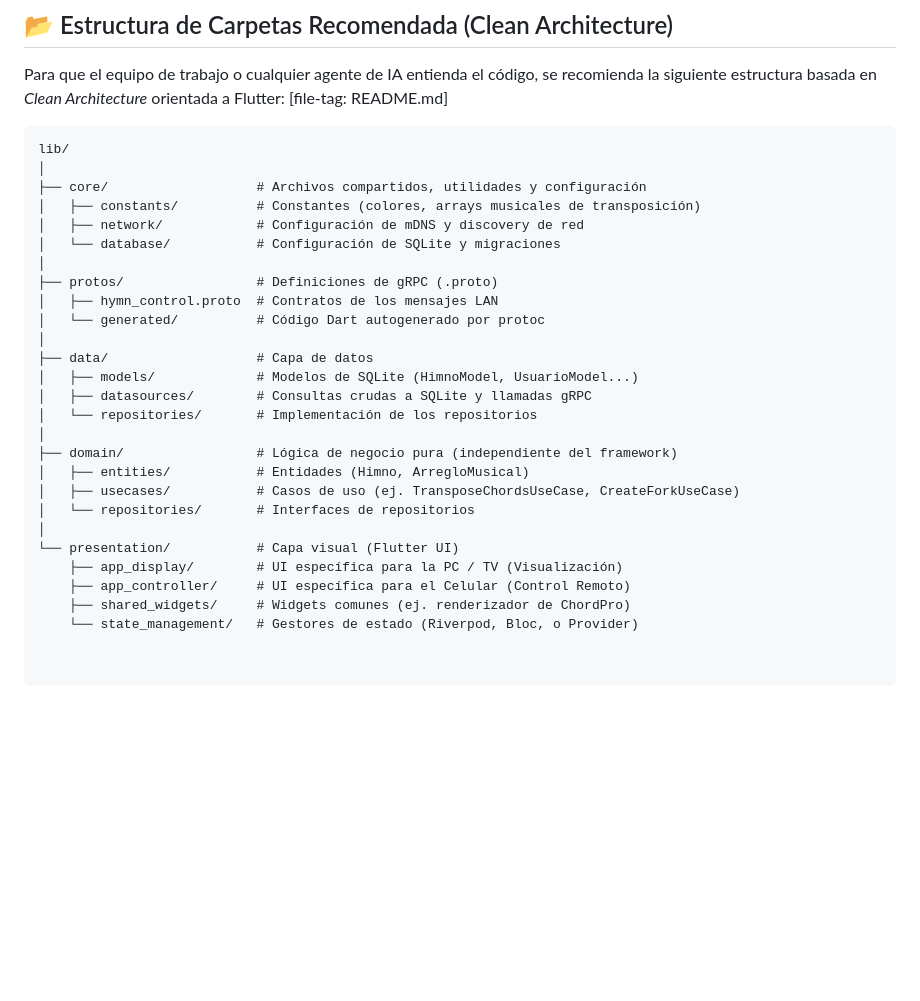
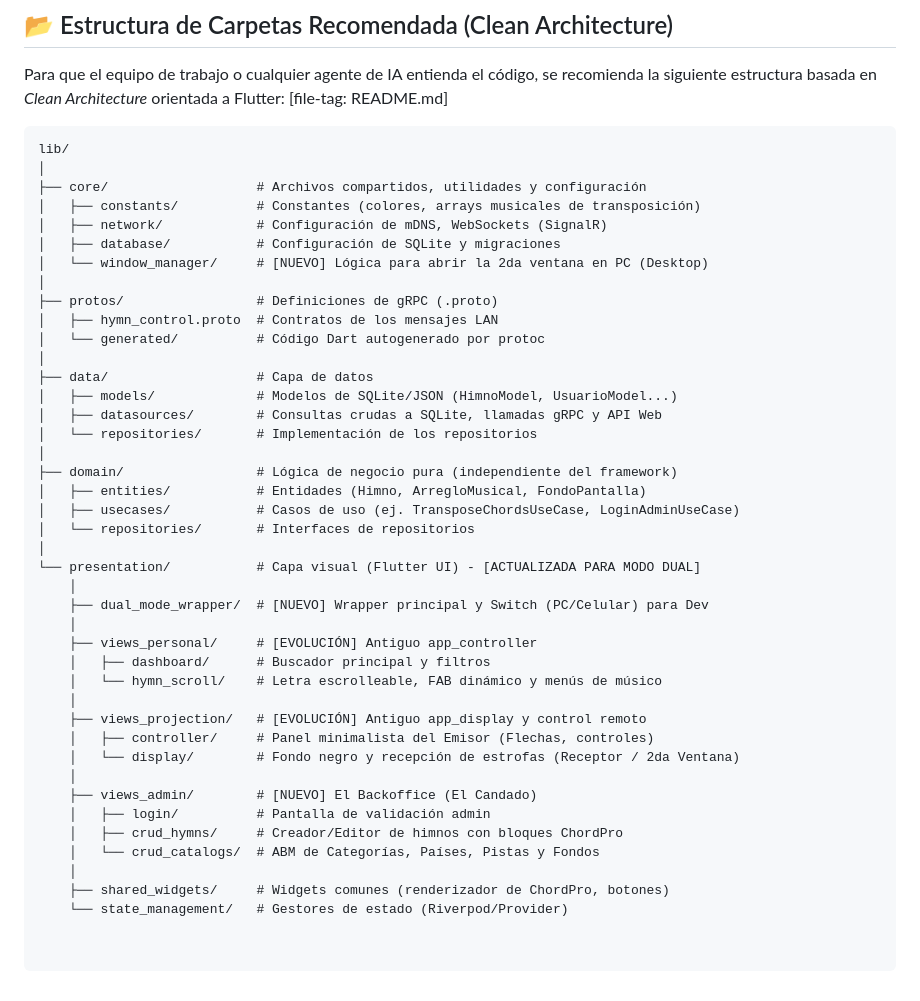
Before and after one commit to moy385/HimnarioID_2.0, a Markdown page: README.md, the part around one of its changes. Rendered like a GitHub page; blank space fills up the shorter version.

```diff
--- a/README.md
+++ b/README.md
@@ -141,25 +151,40 @@ lib/
 │
 ├── core/                   # Archivos compartidos, utilidades y configuración
 │   ├── constants/          # Constantes (colores, arrays musicales de transposición)
-│   ├── network/            # Configuración de mDNS y discovery de red
-│   └── database/           # Configuración de SQLite y migraciones
+│   ├── network/            # Configuración de mDNS, WebSockets (SignalR)
+│   ├── database/           # Configuración de SQLite y migraciones
+│   └── window_manager/     # [NUEVO] Lógica para abrir la 2da ventana en PC (Desktop)
 │
 ├── protos/                 # Definiciones de gRPC (.proto)
 │   ├── hymn_control.proto  # Contratos de los mensajes LAN
 │   └── generated/          # Código Dart autogenerado por protoc
 │
 ├── data/                   # Capa de datos
-│   ├── models/             # Modelos de SQLite (HimnoModel, UsuarioModel...)
-│   ├── datasources/        # Consultas crudas a SQLite y llamadas gRPC
+│   ├── models/             # Modelos de SQLite/JSON (HimnoModel, UsuarioModel...)
+│   ├── datasources/        # Consultas crudas a SQLite, llamadas gRPC y API Web
 │   └── repositories/       # Implementación de los repositorios
 │
 ├── domain/                 # Lógica de negocio pura (independiente del framework)
-│   ├── entities/           # Entidades (Himno, ArregloMusical)
-│   ├── usecases/           # Casos de uso (ej. TransposeChordsUseCase, CreateForkUseCase)
+│   ├── entities/           # Entidades (Himno, ArregloMusical, FondoPantalla)
+│   ├── usecases/           # Casos de uso (ej. TransposeChordsUseCase, LoginAdminUseCase)
 │   └── repositories/       # Interfaces de repositorios
 │
-└── presentation/           # Capa visual (Flutter UI)
-    ├── app_display/        # UI específica para la PC / TV (Visualización)
-    ├── app_controller/     # UI específica para el Celular (Control Remoto)
-    ├── shared_widgets/     # Widgets comunes (ej. renderizador de ChordPro)
-    └── state_management/   # Gestores de estado (Riverpod, Bloc, o Provider)
+└── presentation/           # Capa visual (Flutter UI) - [ACTUALIZADA PARA MODO DUAL]
+    │
+    ├── dual_mode_wrapper/  # [NUEVO] Wrapper principal y Switch (PC/Celular) para Dev
+    │
+    ├── views_personal/     # [EVOLUCIÓN] Antiguo app_controller
+    │   ├── dashboard/      # Buscador principal y filtros
+    │   └── hymn_scroll/    # Letra escrolleable, FAB dinámico y menús de músico
+    │
+    ├── views_projection/   # [EVOLUCIÓN] Antiguo app_display y control remoto
+    │   ├── controller/     # Panel minimalista del Emisor (Flechas, controles)
+    │   └── display/        # Fondo negro y recepción de estrofas (Receptor / 2da Ventana)
+    │
+    ├── views_admin/        # [NUEVO] El Backoffice (El Candado)
+    │   ├── login/          # Pantalla de validación admin
+    │   ├── crud_hymns/     # Creador/Editor de himnos con bloques ChordPro
+    │   └── crud_catalogs/  # ABM de Categorías, Países, Pistas y Fondos
+    │
+    ├── shared_widgets/     # Widgets comunes (renderizador de ChordPro, botones)
+    └── state_management/   # Gestores de estado (Riverpod/Provider)
```
Also changed, not shown: other parts of README.md (+79 -69 lines).
